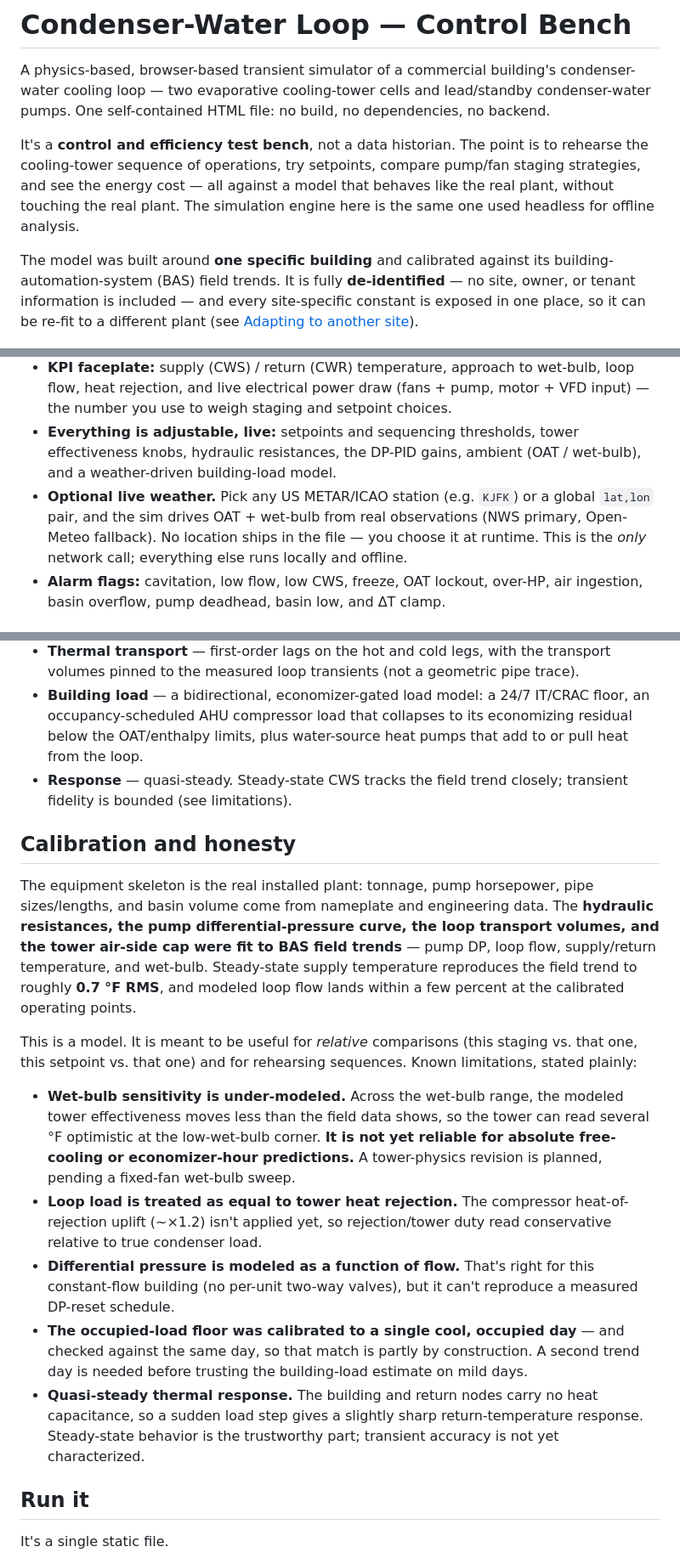
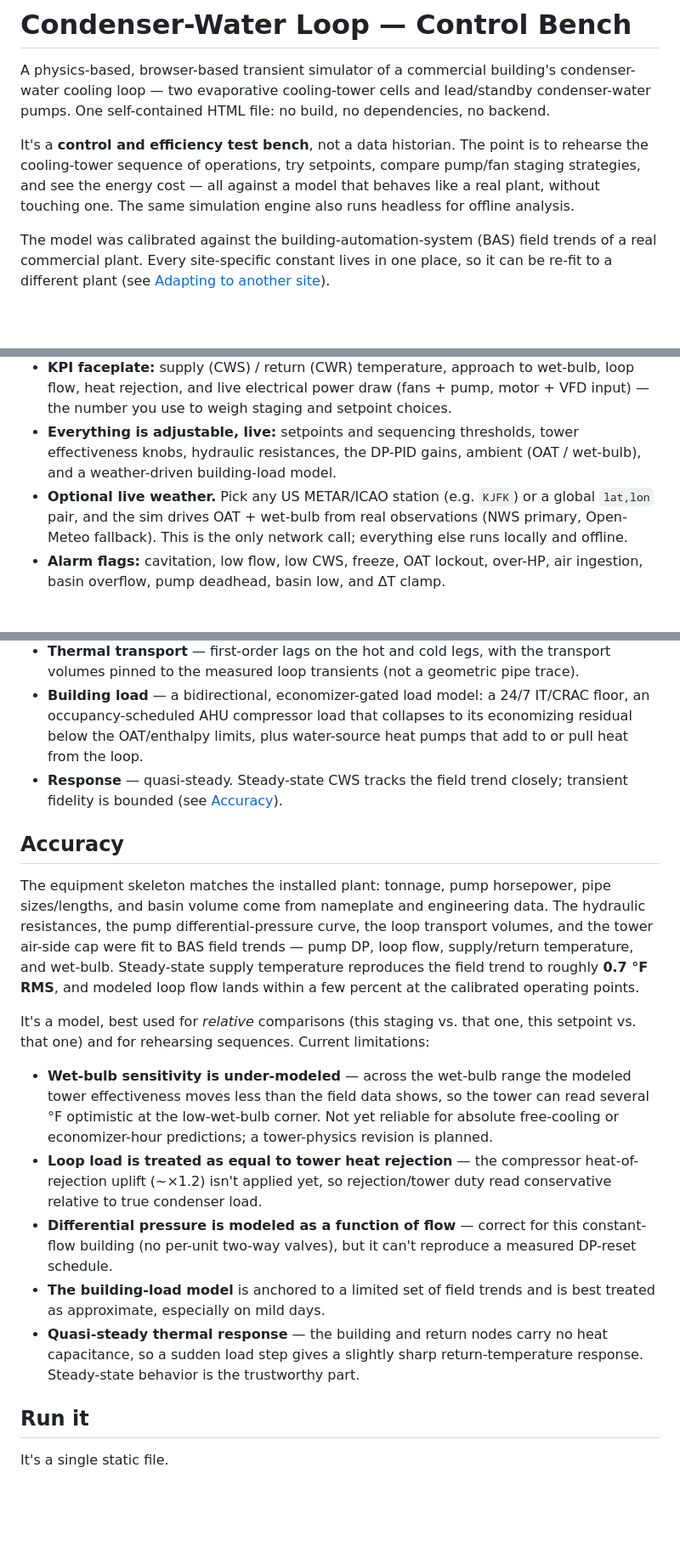
Before and after one commit to jamesccupps/CoolingTowerSim, a Markdown page: README.md, 3 parts joined by grey strips. Shown at 85% size. Rendered like a GitHub page; blank space fills up the shorter version.

Commit message:
Reword README: drop de-identification framing, tighten accuracy section

```diff
--- a/README.md
+++ b/README.md
@@ -2,9 +2,9 @@
 
 A physics-based, browser-based transient simulator of a commercial building's condenser-water cooling loop — two evaporative cooling-tower cells and lead/standby condenser-water pumps. One self-contained HTML file: no build, no dependencies, no backend.
 
-It's a **control and efficiency test bench**, not a data historian. The point is to rehearse the cooling-tower sequence of operations, try setpoints, compare pump/fan staging strategies, and see the energy cost — all against a model that behaves like the real plant, without touching the real plant. The simulation engine here is the same one used headless for offline analysis.
+It's a **control and efficiency test bench**, not a data historian. The point is to rehearse the cooling-tower sequence of operations, try setpoints, compare pump/fan staging strategies, and see the energy cost — all against a model that behaves like a real plant, without touching one. The same simulation engine also runs headless for offline analysis.
 
-The model was built around **one specific building** and calibrated against its building-automation-system (BAS) field trends. It is fully **de-identified** — no site, owner, or tenant information is included — and every site-specific constant is exposed in one place, so it can be re-fit to a different plant (see [Adapting to another site](#adapting-to-another-site)).
+The model was calibrated against the building-automation-system (BAS) field trends of a real commercial plant. Every site-specific constant lives in one place, so it can be re-fit to a different plant (see [Adapting to another site](#adapting-to-another-site)).
 
 ![Control bench screenshot](docs/screenshot.png)
 
@@ -14,7 +14,7 @@ The model was built around **one specific building** and calibrated against its
 - **The sequence runs the plant.** Tower staging, CWS low-limit protection, freeze logic, and economizer gating operate automatically — or take any actuator to **HAND** to override the sequence, *including over its safeties*, so you can drive the plant into failure modes on purpose.
 - **KPI faceplate:** supply (CWS) / return (CWR) temperature, approach to wet-bulb, loop flow, heat rejection, and live electrical power draw (fans + pump, motor + VFD input) — the number you use to weigh staging and setpoint choices.
 - **Everything is adjustable, live:** setpoints and sequencing thresholds, tower effectiveness knobs, hydraulic resistances, the DP-PID gains, ambient (OAT / wet-bulb), and a weather-driven building-load model.
-- **Optional live weather.** Pick any US METAR/ICAO station (e.g. `KJFK`) or a global `lat,lon` pair, and the sim drives OAT + wet-bulb from real observations (NWS primary, Open-Meteo fallback). No location ships in the file — you choose it at runtime. This is the *only* network call; everything else runs locally and offline.
+- **Optional live weather.** Pick any US METAR/ICAO station (e.g. `KJFK`) or a global `lat,lon` pair, and the sim drives OAT + wet-bulb from real observations (NWS primary, Open-Meteo fallback). This is the only network call; everything else runs locally and offline.
 - **Alarm flags:** cavitation, low flow, low CWS, freeze, OAT lockout, over-HP, air ingestion, basin overflow, pump deadhead, basin low, and ΔT clamp.
 
 ## The physics
@@ -23,19 +23,19 @@ The model was built around **one specific building** and calibrated against its
 - **Cooling tower** — open evaporative tower modeled with an effectiveness (ε-NTU) / air-side Merkel formulation using the wet-bulb enthalpy driving force; airflow follows fan affinity, with a fixed natural-draft floor when the fan is off.
 - **Thermal transport** — first-order lags on the hot and cold legs, with the transport volumes pinned to the measured loop transients (not a geometric pipe trace).
 - **Building load** — a bidirectional, economizer-gated load model: a 24/7 IT/CRAC floor, an occupancy-scheduled AHU compressor load that collapses to its economizing residual below the OAT/enthalpy limits, plus water-source heat pumps that add to or pull heat from the loop.
-- **Response** — quasi-steady. Steady-state CWS tracks the field trend closely; transient fidelity is bounded (see limitations).
+- **Response** — quasi-steady. Steady-state CWS tracks the field trend closely; transient fidelity is bounded (see [Accuracy](#accuracy)).
 
-## Calibration and honesty
+## Accuracy
 
-The equipment skeleton is the real installed plant: tonnage, pump horsepower, pipe sizes/lengths, and basin volume come from nameplate and engineering data. The **hydraulic resistances, the pump differential-pressure curve, the loop transport volumes, and the tower air-side cap were fit to BAS field trends** — pump DP, loop flow, supply/return temperature, and wet-bulb. Steady-state supply temperature reproduces the field trend to roughly **0.7 °F RMS**, and modeled loop flow lands within a few percent at the calibrated operating points.
+The equipment skeleton matches the installed plant: tonnage, pump horsepower, pipe sizes/lengths, and basin volume come from nameplate and engineering data. The hydraulic resistances, the pump differential-pressure curve, the loop transport volumes, and the tower air-side cap were fit to BAS field trends — pump DP, loop flow, supply/return temperature, and wet-bulb. Steady-state supply temperature reproduces the field trend to roughly **0.7 °F RMS**, and modeled loop flow lands within a few percent at the calibrated operating points.
 
-This is a model. It is meant to be useful for *relative* comparisons (this staging vs. that one, this setpoint vs. that one) and for rehearsing sequences. Known limitations, stated plainly:
+It's a model, best used for *relative* comparisons (this staging vs. that one, this setpoint vs. that one) and for rehearsing sequences. Current limitations:
 
-- **Wet-bulb sensitivity is under-modeled.** Across the wet-bulb range, the modeled tower effectiveness moves less than the field data shows, so the tower can read several °F optimistic at the low-wet-bulb corner. **It is not yet reliable for absolute free-cooling or economizer-hour predictions.** A tower-physics revision is planned, pending a fixed-fan wet-bulb sweep.
-- **Loop load is treated as equal to tower heat rejection.** The compressor heat-of-rejection uplift (~×1.2) isn't applied yet, so rejection/tower duty read conservative relative to true condenser load.
-- **Differential pressure is modeled as a function of flow.** That's right for this constant-flow building (no per-unit two-way valves), but it can't reproduce a measured DP-reset schedule.
-- **The occupied-load floor was calibrated to a single cool, occupied day** — and checked against the same day, so that match is partly by construction. A second trend day is needed before trusting the building-load estimate on mild days.
-- **Quasi-steady thermal response.** The building and return nodes carry no heat capacitance, so a sudden load step gives a slightly sharp return-temperature response. Steady-state behavior is the trustworthy part; transient accuracy is not yet characterized.
+- **Wet-bulb sensitivity is under-modeled** — across the wet-bulb range the modeled tower effectiveness moves less than the field data shows, so the tower can read several °F optimistic at the low-wet-bulb corner. Not yet reliable for absolute free-cooling or economizer-hour predictions; a tower-physics revision is planned.
+- **Loop load is treated as equal to tower heat rejection** — the compressor heat-of-rejection uplift (~×1.2) isn't applied yet, so rejection/tower duty read conservative relative to true condenser load.
+- **Differential pressure is modeled as a function of flow** — correct for this constant-flow building (no per-unit two-way valves), but it can't reproduce a measured DP-reset schedule.
+- **The building-load model** is anchored to a limited set of field trends and is best treated as approximate, especially on mild days.
+- **Quasi-steady thermal response** — the building and return nodes carry no heat capacitance, so a sudden load step gives a slightly sharp return-temperature response. Steady-state behavior is the trustworthy part.
 
 ## Run it
 
```
Also changed, not shown: other parts of README.md (+2 -2 lines).
